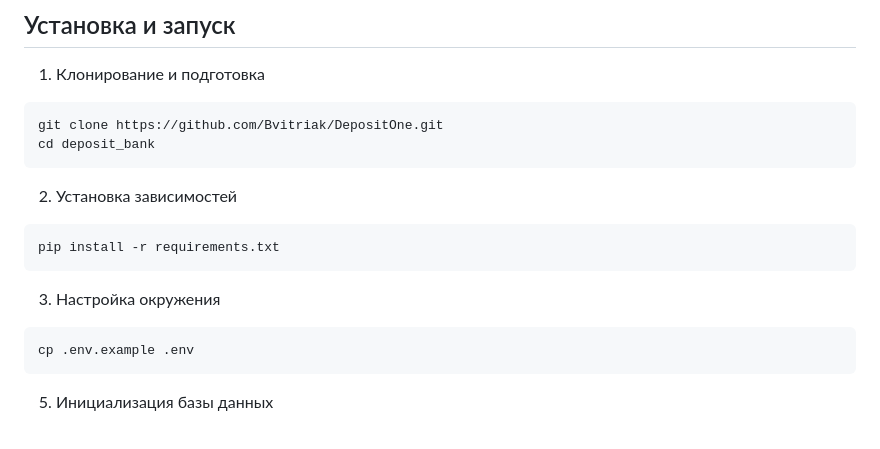
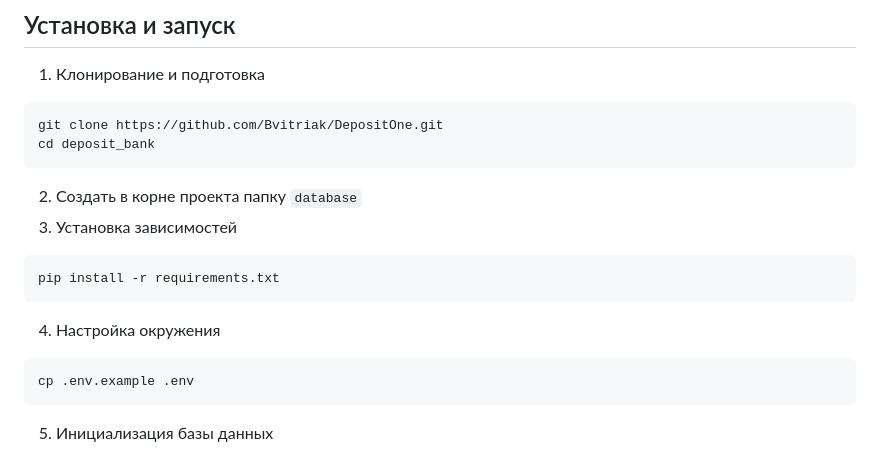
Before and after one commit to Bvitriak/DepositOne, a Markdown page: README.md, the part around the change. Rendered like a GitHub page.

Commit message:
Revise README installation instructions
Updated installation steps and added a new folder creation instruction.

````diff
--- a/README.md
+++ b/README.md
@@ -182,11 +182,12 @@ deposit_bank/
 git clone https://github.com/Bvitriak/DepositOne.git
 cd deposit_bank
 ```
-2. Установка зависимостей
+2. Создать в корне проекта папку `database`
+3. Установка зависимостей
 ```commandline
 pip install -r requirements.txt
 ```
-3. Настройка окружения
+4. Настройка окружения
 ```commandline
 cp .env.example .env
 ```
````
